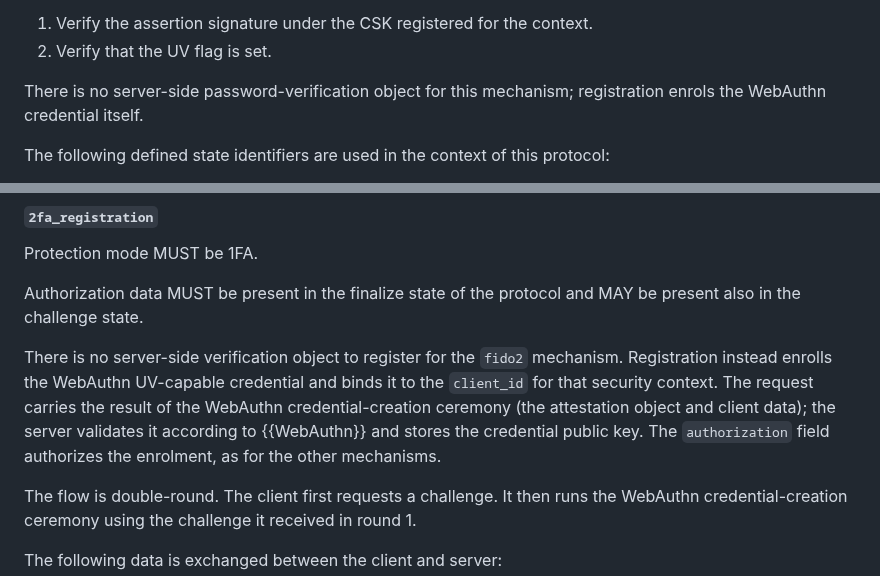
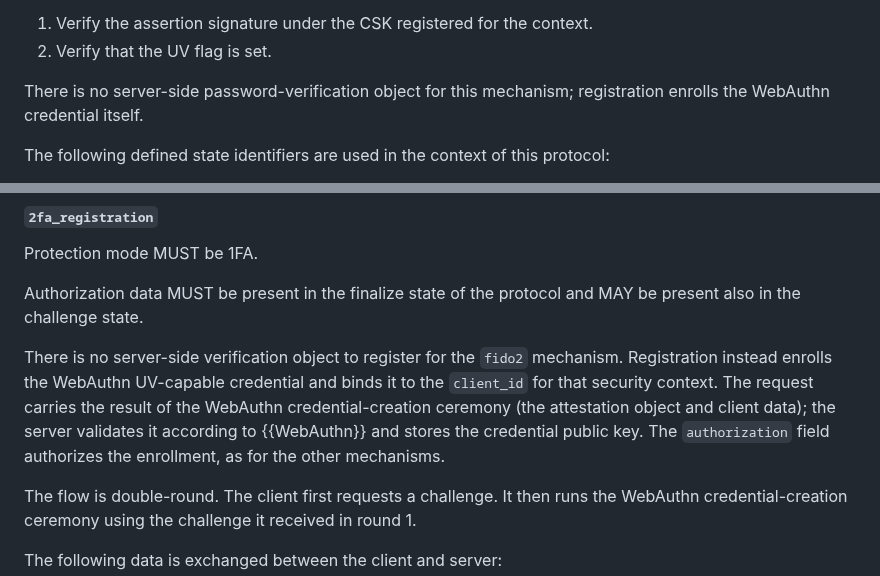
Before and after one commit to Razumain/r2ps-ietf-draft, a Markdown page: draft-santesson-r2ps.md, 2 parts joined by grey strips. Drawn GitHub-style.

```diff
--- a/draft-santesson-r2ps.md
+++ b/draft-santesson-r2ps.md
@@ -514,7 +526,7 @@ To complete the second-factor check the server MUST:
 1. Verify the assertion signature under the CSK registered for the context.
 2. Verify that the UV flag is set.
 
-There is no server-side password-verification object for this mechanism; registration enrols the WebAuthn credential itself.
+There is no server-side password-verification object for this mechanism; registration enrolls the WebAuthn credential itself.
 
 The following defined state identifiers are used in the context of this protocol:
 
@@ -591,7 +603,7 @@ Protection mode MUST be 1FA.
 
 Authorization data MUST be present in the finalize state of the protocol and MAY be present also in the challenge state.
 
-There is no server-side verification object to register for the `fido2` mechanism. Registration instead enrolls the WebAuthn UV-capable credential and binds it to the `client_id` for that security context. The request carries the result of the WebAuthn credential-creation ceremony (the attestation object and client data); the server validates it according to {{WebAuthn}} and stores the credential public key. The `authorization` field authorizes the enrolment, as for the other mechanisms.
+There is no server-side verification object to register for the `fido2` mechanism. Registration instead enrolls the WebAuthn UV-capable credential and binds it to the `client_id` for that security context. The request carries the result of the WebAuthn credential-creation ceremony (the attestation object and client data); the server validates it according to {{WebAuthn}} and stores the credential public key. The `authorization` field authorizes the enrollment, as for the other mechanisms.
 
 The flow is double-round. The client first requests a challenge. It then runs the WebAuthn credential-creation ceremony using the challenge it received in round 1.
 
```
Also changed, not shown: other parts of draft-santesson-r2ps.md (+30 -16 lines).
